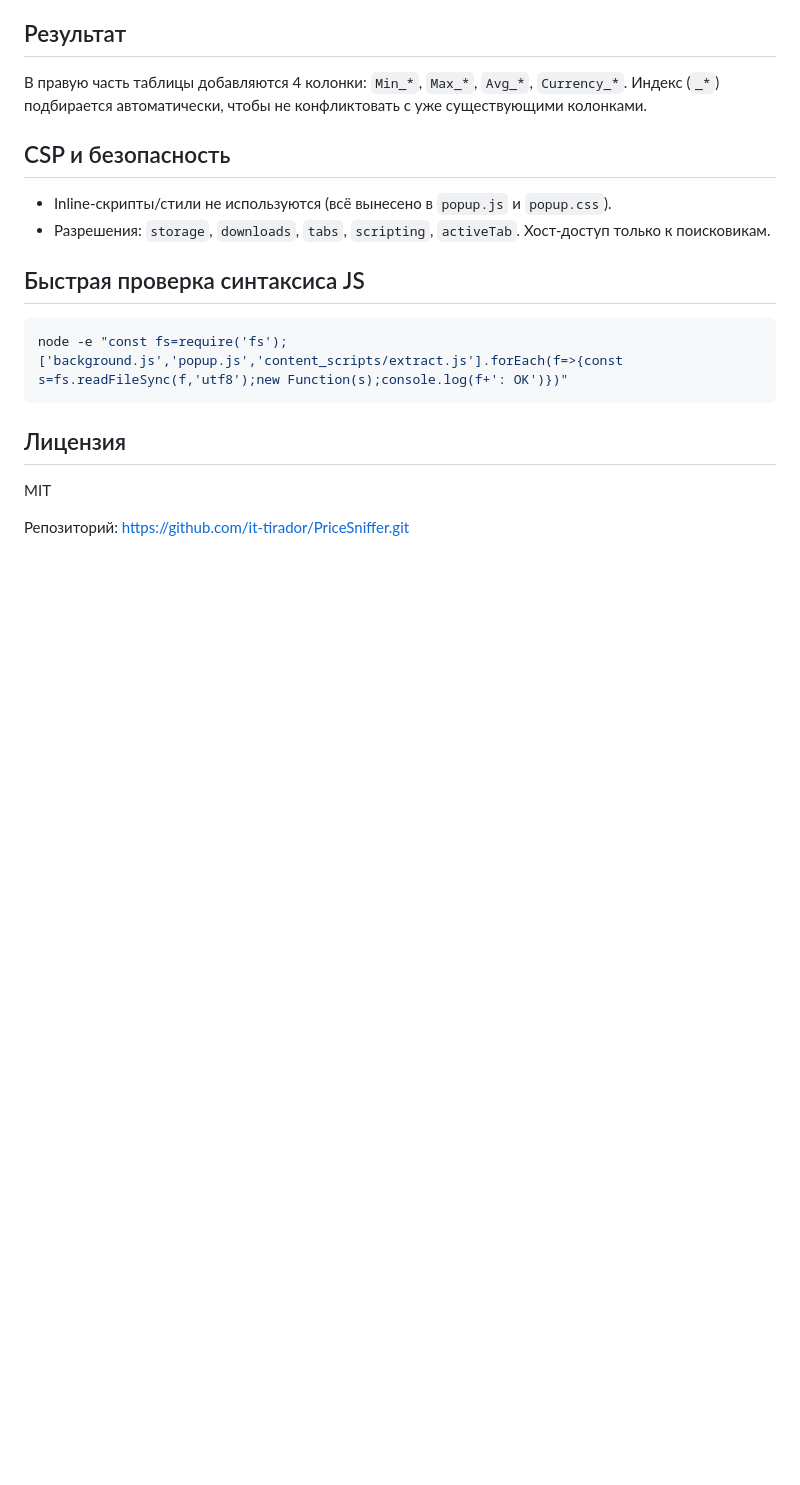
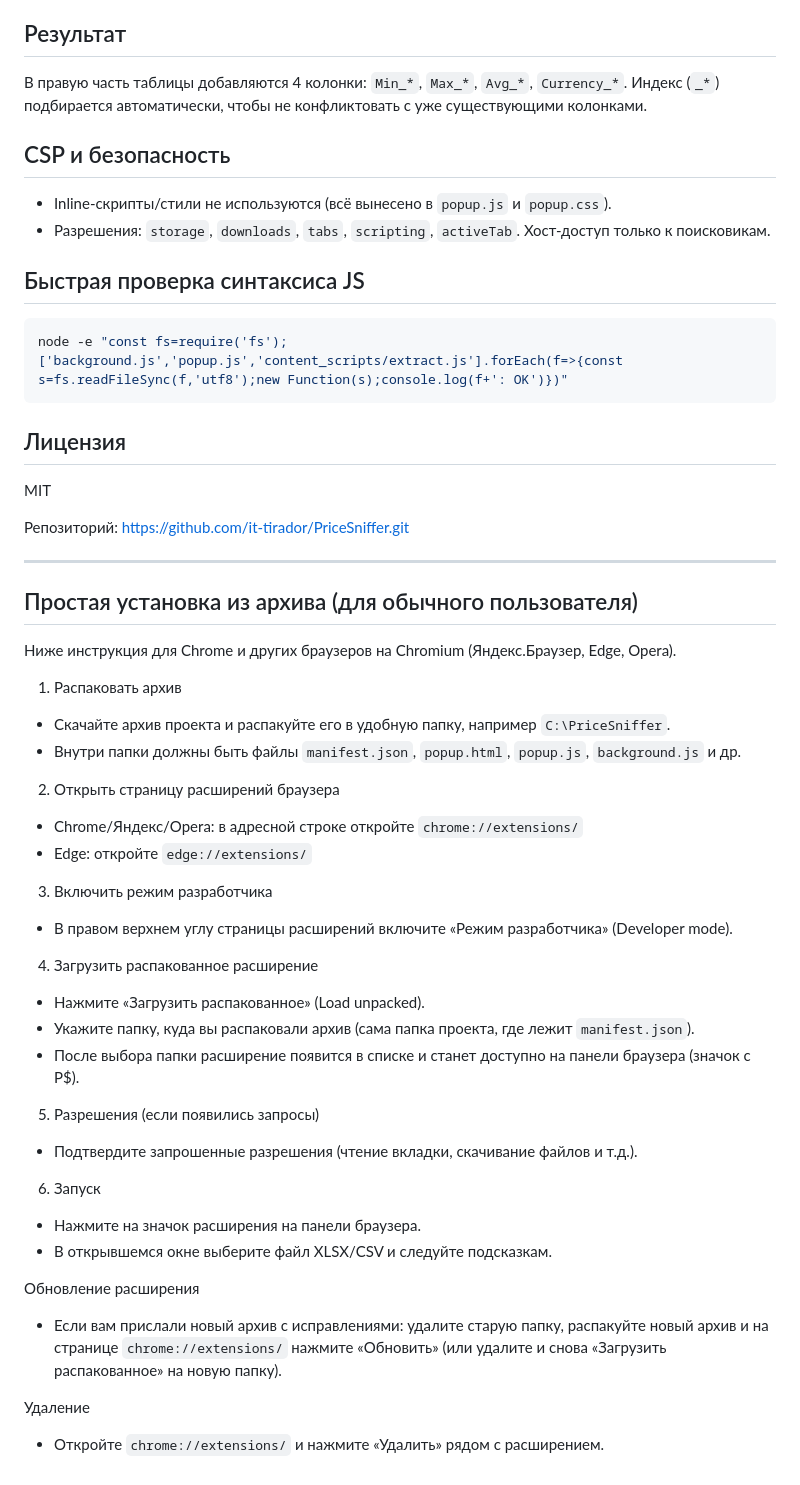
Before and after one commit to it-tirador/PriceSniffer, a Markdown page: README.md, the part around the change. GitHub-like rendering; blank space fills up the shorter version.

Commit message:
docs: добавлена простая инструкция установки из архива

```diff
--- a/README.md
+++ b/README.md
@@ -47,3 +47,38 @@ node -e "const fs=require('fs');['background.js','popup.js','content_scripts/ext
 MIT
 
 Репозиторий: https://github.com/it-tirador/PriceSniffer.git
+
+---
+
+## Простая установка из архива (для обычного пользователя)
+
+Ниже инструкция для Chrome и других браузеров на Chromium (Яндекс.Браузер, Edge, Opera).
+
+1) Распаковать архив
+- Скачайте архив проекта и распакуйте его в удобную папку, например `C:\PriceSniffer`.
+- Внутри папки должны быть файлы `manifest.json`, `popup.html`, `popup.js`, `background.js` и др.
+
+2) Открыть страницу расширений браузера
+- Chrome/Яндекс/Opera: в адресной строке откройте `chrome://extensions/`
+- Edge: откройте `edge://extensions/`
+
+3) Включить режим разработчика
+- В правом верхнем углу страницы расширений включите «Режим разработчика» (Developer mode).
+
+4) Загрузить распакованное расширение
+- Нажмите «Загрузить распакованное» (Load unpacked).
+- Укажите папку, куда вы распаковали архив (сама папка проекта, где лежит `manifest.json`).
+- После выбора папки расширение появится в списке и станет доступно на панели браузера (значок с P$).
+
+5) Разрешения (если появились запросы)
+- Подтвердите запрошенные разрешения (чтение вкладки, скачивание файлов и т.д.).
+
+6) Запуск
+- Нажмите на значок расширения на панели браузера.
+- В открывшемся окне выберите файл XLSX/CSV и следуйте подсказкам.
+
+Обновление расширения
+- Если вам прислали новый архив с исправлениями: удалите старую папку, распакуйте новый архив и на странице `chrome://extensions/` нажмите «Обновить» (или удалите и снова «Загрузить распакованное» на новую папку).
+
+Удаление
+- Откройте `chrome://extensions/` и нажмите «Удалить» рядом с расширением.
```
